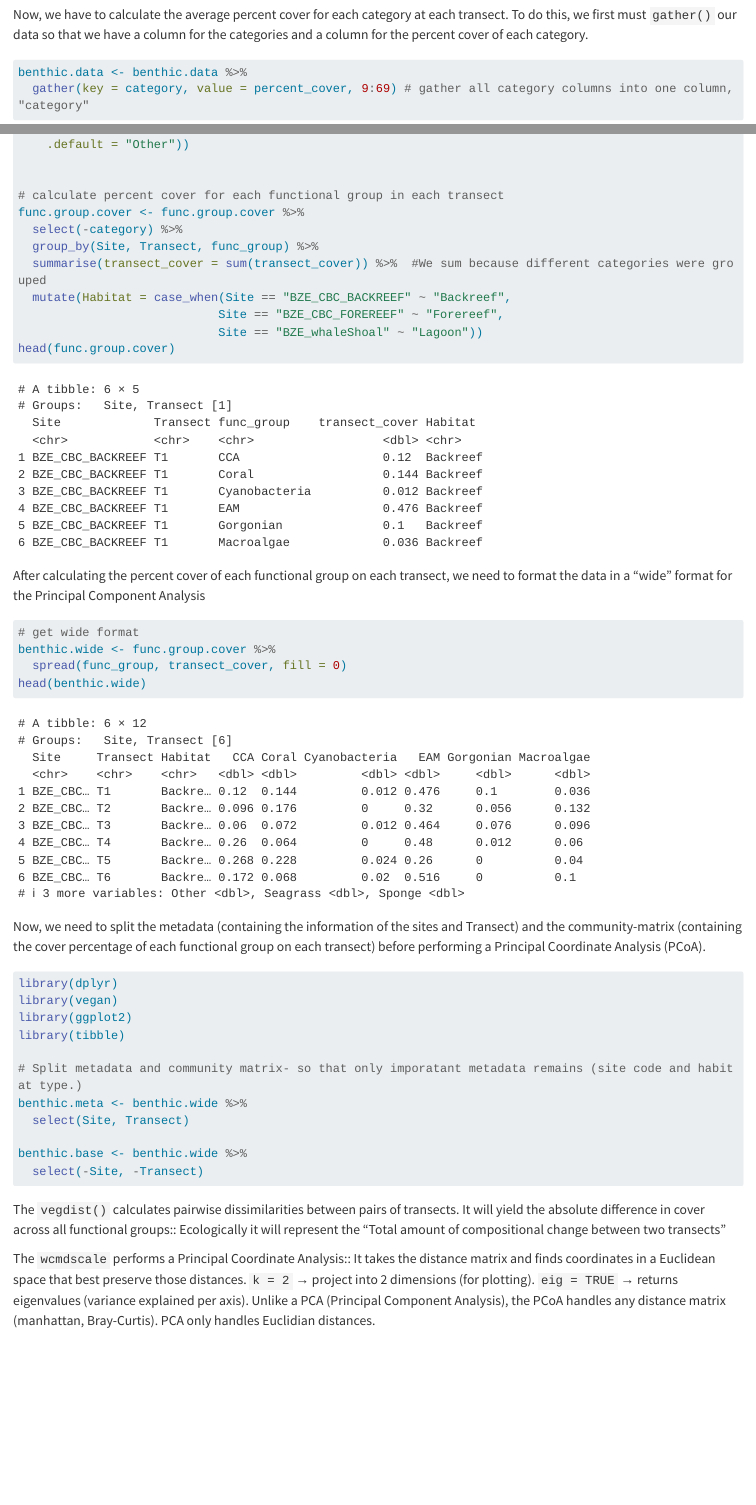
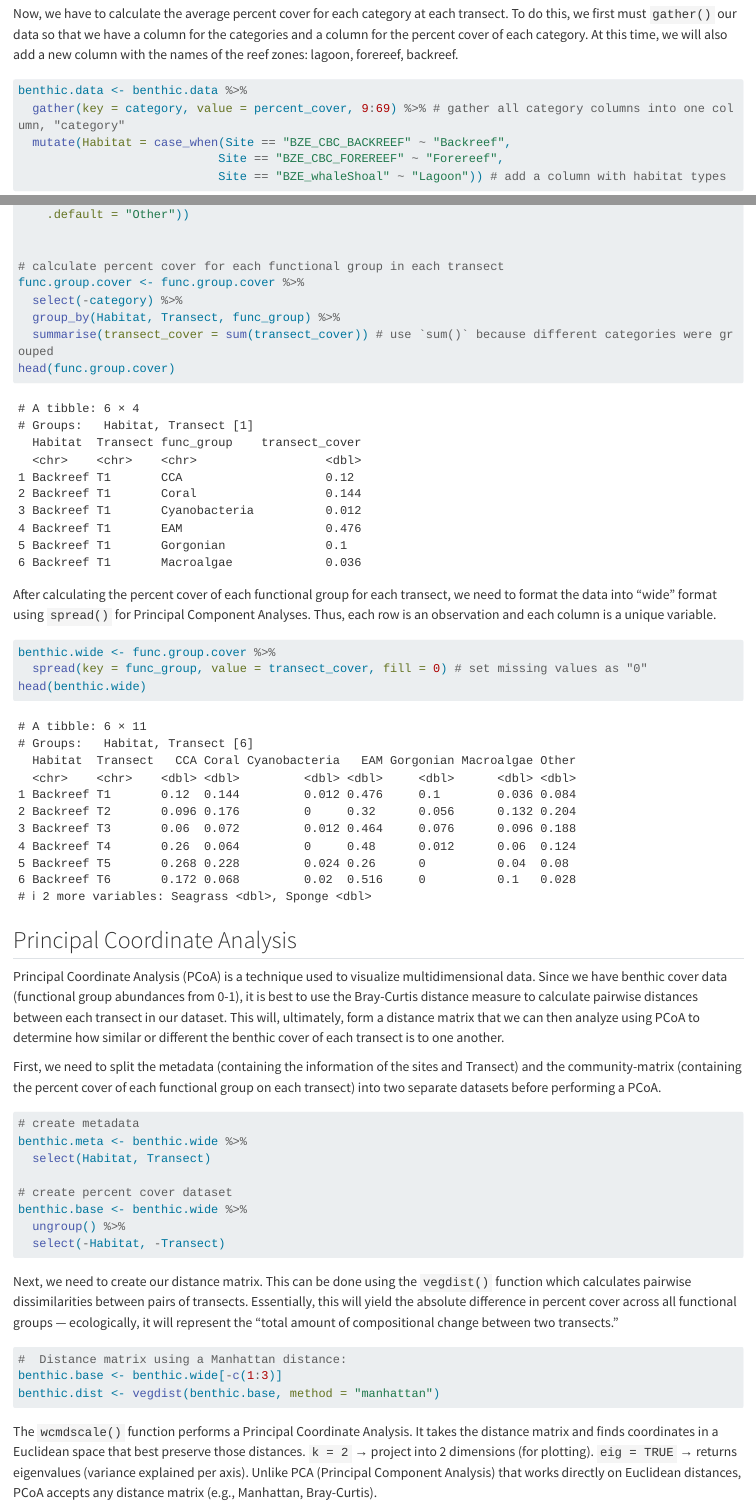
Before and after one commit to mdodaisy/collaborative-data-science-project, a Quarto document (collaborative-data-science-project.qmd): the page in a window 1100 px wide, from 2950 px down before the commit and from 2890 px down after it, so that both start at the same text, and a second part further down, joined at a grey line. Rendered offline with R 4.5, knitr and Pandoc in place of Quarto, with nearby package versions; some code elsewhere in the file could not run offline; long lines of code are wrapped.

Commit message:
formatting

````diff
--- a/collaborative-data-science-project.qmd
+++ b/collaborative-data-science-project.qmd
@@ -61,11 +59,14 @@ benthic.data <- metadata %>%
   left_join(per.cover.data)
 ```
 
-Now, we have to calculate the average percent cover for each category at each transect. To do this, we first must `gather()` our data so that we have a column for the categories and a column for the percent cover of each category.
+Now, we have to calculate the average percent cover for each category at each transect. To do this, we first must `gather()` our data so that we have a column for the categories and a column for the percent cover of each category. At this time, we will also add a new column with the names of the reef zones: lagoon, forereef, backreef.
 
 ```{r}
 benthic.data <- benthic.data %>%
-  gather(key = category, value = percent_cover, 9:69) # gather all category columns into one column, "category"
+  gather(key = category, value = percent_cover, 9:69) %>% # gather all category columns into one column, "category"
+  mutate(Habitat = case_when(Site == "BZE_CBC_BACKREEF" ~ "Backreef",
+                            Site == "BZE_CBC_FOREREEF" ~ "Forereef",
+                            Site == "BZE_whaleShoal" ~ "Lagoon")) # add a column with habitat types
 ```
 
 Next, we can group by Site, Transect, and Category to calculate the average percent cover for each category at each transect across the ten quadrats.
@@ -121,45 +122,41 @@ func.group.cover <- transect.cover %>%
 # calculate percent cover for each functional group in each transect
 func.group.cover <- func.group.cover %>%
   select(-category) %>%
-  group_by(Site, Transect, func_group) %>%
-  summarise(transect_cover = sum(transect_cover)) %>%  #We sum because different categories were grouped
-  mutate(Habitat = case_when(Site == "BZE_CBC_BACKREEF" ~ "Backreef",
-                            Site == "BZE_CBC_FOREREEF" ~ "Forereef",
-                            Site == "BZE_whaleShoal" ~ "Lagoon"))
+  group_by(Habitat, Transect, func_group) %>%
+  summarise(transect_cover = sum(transect_cover)) # use `sum()` because different categories were grouped
 head(func.group.cover)
 ```
 
-After calculating the percent cover of each functional group on each transect, we need to format the data in a "wide" format for the Principal Component Analysis
+After calculating the percent cover of each functional group for each transect, we need to format the data into "wide" format using `spread()` for Principal Component Analyses. Thus, each row is an observation and each column is a unique variable.
 
 ```{r}
-# get wide format
 benthic.wide <- func.group.cover %>%
-  spread(func_group, transect_cover, fill = 0)
+  spread(key = func_group, value = transect_cover, fill = 0) # set missing values as "0"
 head(benthic.wide)
 ```
 
-Now, we need to split the metadata (containing the information of the sites and Transect) and the community-matrix (containing the cover percentage of each functional group on each transect) before performing a Principal Coordinate Analysis (PCoA).
+## Principal Coordinate Analysis
+Principal Coordinate Analysis (PCoA) is a technique used to visualize multidimensional data. Since we have benthic cover data (functional group abundances from 0-1), it is best to use the Bray-Curtis distance measure to calculate pairwise distances between each transect in our dataset. This will, ultimately, form a distance matrix that we can then analyze using PCoA to determine how similar or different the benthic cover of each transect is to one another.
+
+First, we need to split the metadata (containing the information of the sites and Transect) and the community-matrix (containing the percent cover of each functional group on each transect) into two separate datasets before performing a PCoA.
 
 ```{r}
-library(dplyr)
-library(vegan)
-library(ggplot2)
-library(tibble)
+# create metadata
+benthic.meta <- benthic.wide %>%
+  select(Habitat, Transect)
 
-# Split metadata and community matrix- so that only imporatant metadata remains (site code and habitat type.)
-benthic.meta <- benthic.wide %>%
-  select(Site, Transect)
-
+# create percent cover dataset
 benthic.base <- benthic.wide %>%
-  select(-Site, -Transect)
-
+  ungroup() %>%
+  select(-Habitat, -Transect)
 ```
 
-The `vegdist()` calculates pairwise dissimilarities between pairs of transects. It will yield the absolute difference in cover across all functional groups:: Ecologically it will represent the “Total amount of compositional change between two transects”
-
-The `wcmdscale` performs a Principal Coordinate Analysis:: It takes the distance matrix and finds coordinates in a Euclidean space that best preserve those distances. `k = 2` → project into 2 dimensions (for plotting). `eig = TRUE` → returns eigenvalues (variance explained per axis). Unlike a PCA (Principal Component Analysis), the PCoA handles any distance matrix (manhattan, Bray-Curtis). PCA only handles Euclidian distances.
+Next, we need to create our distance matrix. This can be done using the `vegdist()` function which calculates pairwise dissimilarities between pairs of transects. Essentially, this will yield the absolute difference in percent cover across all functional groups — ecologically, it will represent the “total amount of compositional change between two transects.”
 
 ```{r}
 #  Distance matrix using a Manhattan distance:
 benthic.base <- benthic.wide[-c(1:3)]
 benthic.dist <- vegdist(benthic.base, method = "manhattan")
+```
+
+The `wcmdscale()` function performs a Principal Coordinate Analysis. It takes the distance matrix and finds coordinates in a Euclidean space that best preserve those distances. `k = 2` → project into 2 dimensions (for plotting). `eig = TRUE` → returns eigenvalues (variance explained per axis). Unlike PCA (Principal Component Analysis) that works directly on Euclidean distances, PCoA accepts any distance matrix (e.g., Manhattan, Bray-Curtis).
````
Also changed, not shown: collaborative-data-science-project.qmd (23 more changed lines).
